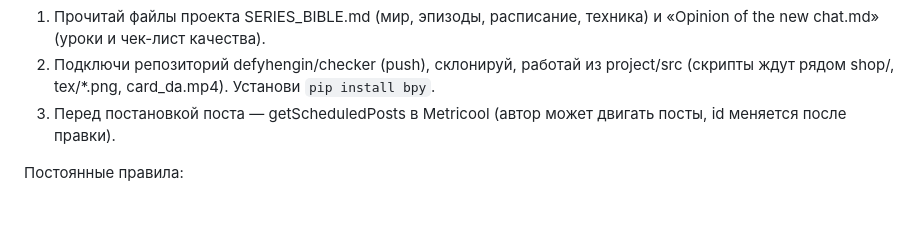
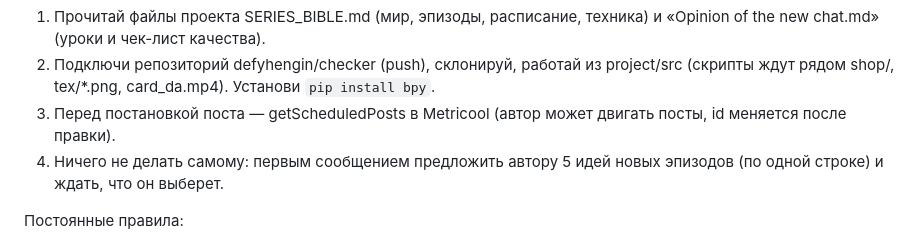
Before and after one commit to defyhengin/checker, a Markdown page: PROJECT_INSTRUCTIONS.md, the part around the change. Rendered like a GitHub page; blank space fills up the shorter version.

```diff
--- a/PROJECT_INSTRUCTIONS.md
+++ b/PROJECT_INSTRUCTIONS.md
@@ -4,6 +4,7 @@
 1. Прочитай файлы проекта SERIES_BIBLE.md (мир, эпизоды, расписание, техника) и «Opinion of the new chat.md» (уроки и чек-лист качества).
 2. Подключи репозиторий defyhengin/checker (push), склонируй, работай из project/src (скрипты ждут рядом shop/, tex/*.png, card_da.mp4). Установи `pip install bpy`.
 3. Перед постановкой поста — getScheduledPosts в Metricool (автор может двигать посты, id меняется после правки).
+4. Ничего не делать самому: первым сообщением предложить автору 5 идей новых эпизодов (по одной строке) и ждать, что он выберет.
 
 Постоянные правила:
 - Формат: 720×1280, честные 24 к/с; движение камеры — плавное скольжение по большому кадру; анимация — только короткими кусками в полные 24 к/с, никогда через кадр. Свет мягкий, ночь читаемая.
```
Also changed, not shown: project/SERIES_BIBLE.md (+1 -0 lines).
